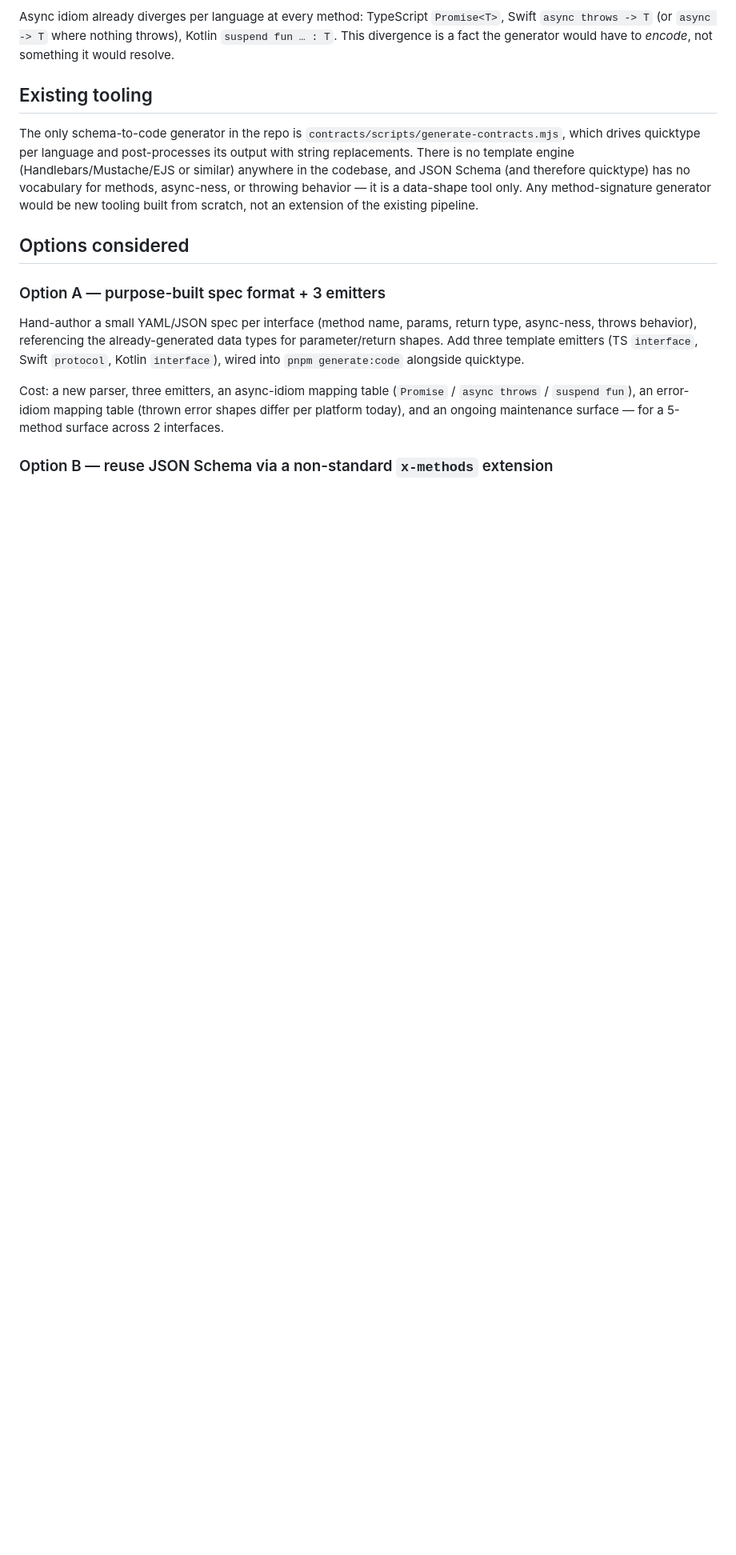
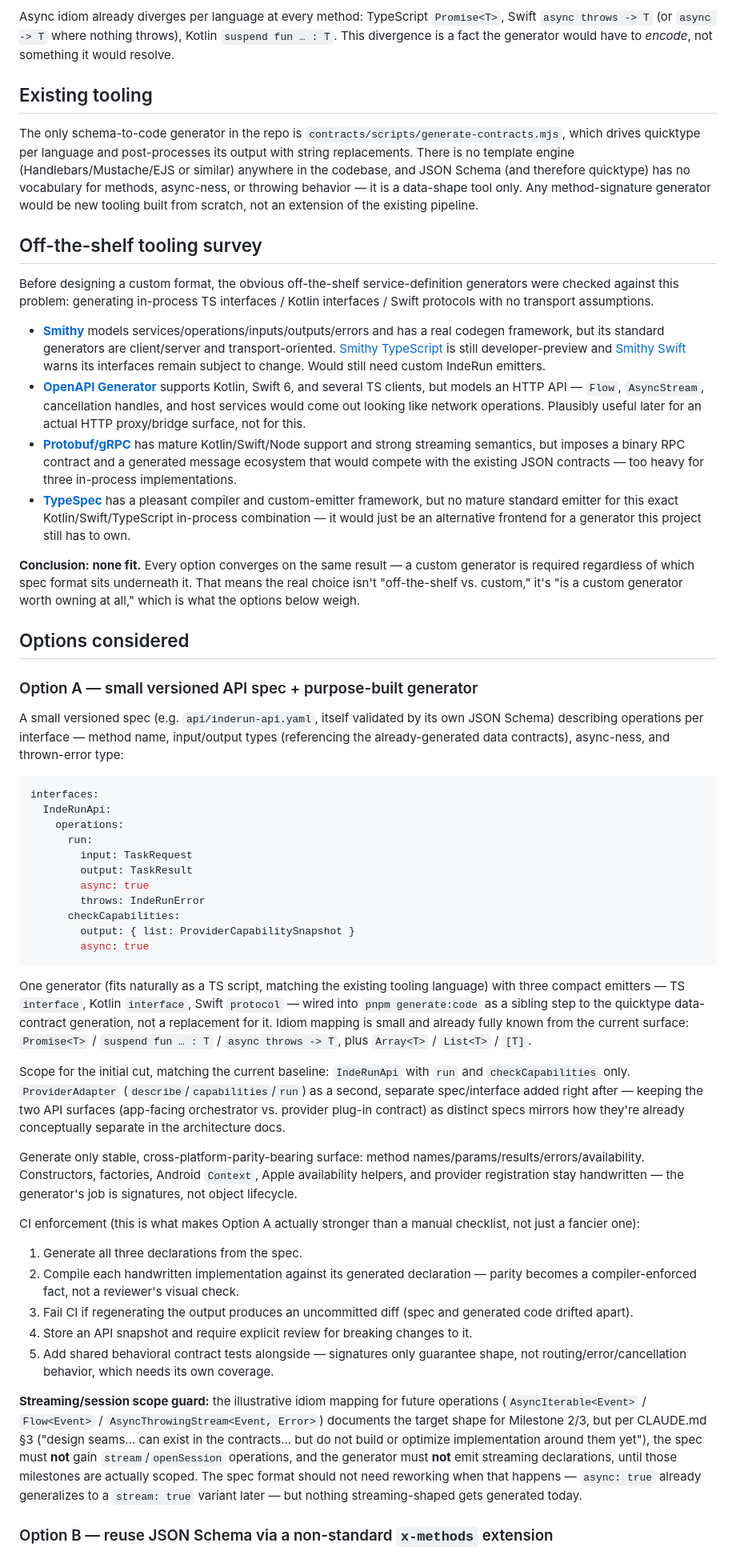
Before and after one commit to independo-gmbh/inderun, a Markdown page: docs/architecture/api-surface-generation.md, the part around one of its changes. Shown at 80% size. Drawn GitHub-style; blank space fills up the shorter version.

````diff
--- a/docs/architecture/api-surface-generation.md
+++ b/docs/architecture/api-surface-generation.md
@@ -40,19 +40,100 @@ for methods, async-ness, or throwing behavior — it is a data-shape tool only.
 method-signature generator would be new tooling built from scratch, not an extension
 of the existing pipeline.
 
+## Off-the-shelf tooling survey
+
+Before designing a custom format, the obvious off-the-shelf service-definition
+generators were checked against this problem: generating in-process TS
+interfaces / Kotlin interfaces / Swift protocols with no transport assumptions.
+
+- **[Smithy](https://smithy.io/2.0/guides/building-codegen/overview-and-concepts.html)**
+  models services/operations/inputs/outputs/errors and has a real codegen
+  framework, but its standard generators are client/server and transport-oriented.
+  [Smithy TypeScript](https://github.com/smithy-lang/smithy-typescript) is still
+  developer-preview and [Smithy Swift](https://github.com/smithy-lang/smithy-swift)
+  warns its interfaces remain subject to change. Would still need custom IndeRun
+  emitters.
+- **[OpenAPI Generator](https://openapi-generator.tech/docs/generators/)** supports
+  Kotlin, Swift 6, and several TS clients, but models an HTTP API — `Flow`,
+  `AsyncStream`, cancellation handles, and host services would come out looking
+  like network operations. Plausibly useful later for an actual HTTP proxy/bridge
+  surface, not for this.
+- **[Protobuf/gRPC](https://grpc.io/docs/languages/)** has mature Kotlin/Swift/Node
+  support and strong streaming semantics, but imposes a binary RPC contract and a
+  generated message ecosystem that would compete with the existing JSON contracts
+  — too heavy for three in-process implementations.
+- **[TypeSpec](https://github.com/microsoft/typespec)** has a pleasant compiler and
+  custom-emitter framework, but no mature standard emitter for this exact
+  Kotlin/Swift/TypeScript in-process combination — it would just be an alternative
+  frontend for a generator this project still has to own.
+
+**Conclusion: none fit.** Every option converges on the same result — a custom
+generator is required regardless of which spec format sits underneath it. That
+means the real choice isn't "off-the-shelf vs. custom," it's "is a custom generator
+worth owning at all," which is what the options below weigh.
+
 ## Options considered
 
-### Option A — purpose-built spec format + 3 emitters
+### Option A — small versioned API spec + purpose-built generator
 
-Hand-author a small YAML/JSON spec per interface (method name, params, return type,
-async-ness, throws behavior), referencing the already-generated data types for
-parameter/return shapes. Add three template emitters (TS `interface`, Swift
-`protocol`, Kotlin `interface`), wired into `pnpm generate:code` alongside quicktype.
+A small versioned spec (e.g. `api/inderun-api.yaml`, itself validated by its own
+JSON Schema) describing operations per interface — method name, input/output types
+(referencing the already-generated data contracts), async-ness, and thrown-error
+type:
 
-Cost: a new parser, three emitters, an async-idiom mapping table
-(`Promise` / `async throws` / `suspend fun`), an error-idiom mapping table (thrown
-error shapes differ per platform today), and an ongoing maintenance surface — for a
-5-method surface across 2 interfaces.
+```yaml
+interfaces:
+  IndeRunApi:
+    operations:
+      run:
+        input: TaskRequest
+        output: TaskResult
+        async: true
+        throws: IndeRunError
+      checkCapabilities:
+        output: { list: ProviderCapabilitySnapshot }
+        async: true
+```
+
+One generator (fits naturally as a TS script, matching the existing tooling
+language) with three compact emitters — TS `interface`, Kotlin `interface`, Swift
+`protocol` — wired into `pnpm generate:code` as a sibling step to the quicktype
+data-contract generation, not a replacement for it. Idiom mapping is small and
+already fully known from the current surface: `Promise<T>` / `suspend fun … : T` /
+`async throws -> T`, plus `Array<T>` / `List<T>` / `[T]`.
+
+Scope for the initial cut, matching the current baseline: `IndeRunApi` with `run`
+and `checkCapabilities` only. `ProviderAdapter` (`describe`/`capabilities`/`run`)
+as a second, separate spec/interface added right after — keeping the two API
+surfaces (app-facing orchestrator vs. provider plug-in contract) as distinct specs
+mirrors how they're already conceptually separate in the architecture docs.
+
+Generate only stable, cross-platform-parity-bearing surface: method
+names/params/results/errors/availability. Constructors, factories, Android
+`Context`, Apple availability helpers, and provider registration stay handwritten
+— the generator's job is signatures, not object lifecycle.
+
+CI enforcement (this is what makes Option A actually stronger than a manual
+checklist, not just a fancier one):
+
+1. Generate all three declarations from the spec.
+2. Compile each handwritten implementation against its generated declaration —
+   parity becomes a compiler-enforced fact, not a reviewer's visual check.
+3. Fail CI if regenerating the output produces an uncommitted diff (spec and
+   generated code drifted apart).
+4. Store an API snapshot and require explicit review for breaking changes to it.
+5. Add shared behavioral contract tests alongside — signatures only guarantee
+   shape, not routing/error/cancellation behavior, which needs its own coverage.
+
+**Streaming/session scope guard:** the illustrative idiom mapping for future
+operations (`AsyncIterable<Event>` / `Flow<Event>` / `AsyncThrowingStream<Event,
+Error>`) documents the target shape for Milestone 2/3, but per CLAUDE.md §3
+("design seams... can exist in the contracts... but do not build or optimize
+implementation around them yet"), the spec must **not** gain `stream`/`openSession`
+operations, and the generator must **not** emit streaming declarations, until those
+milestones are actually scoped. The spec format should not need reworking when
+that happens — `async: true` already generalizes to a `stream: true` variant
+later — but nothing streaming-shaped gets generated today.
 
 ### Option B — reuse JSON Schema via a non-standard `x-methods` extension
 
````
Also changed, not shown: other parts of docs/architecture/api-surface-generation.md (+57 -51 lines), docs/architecture/architecture.md (+1 -1 lines).
